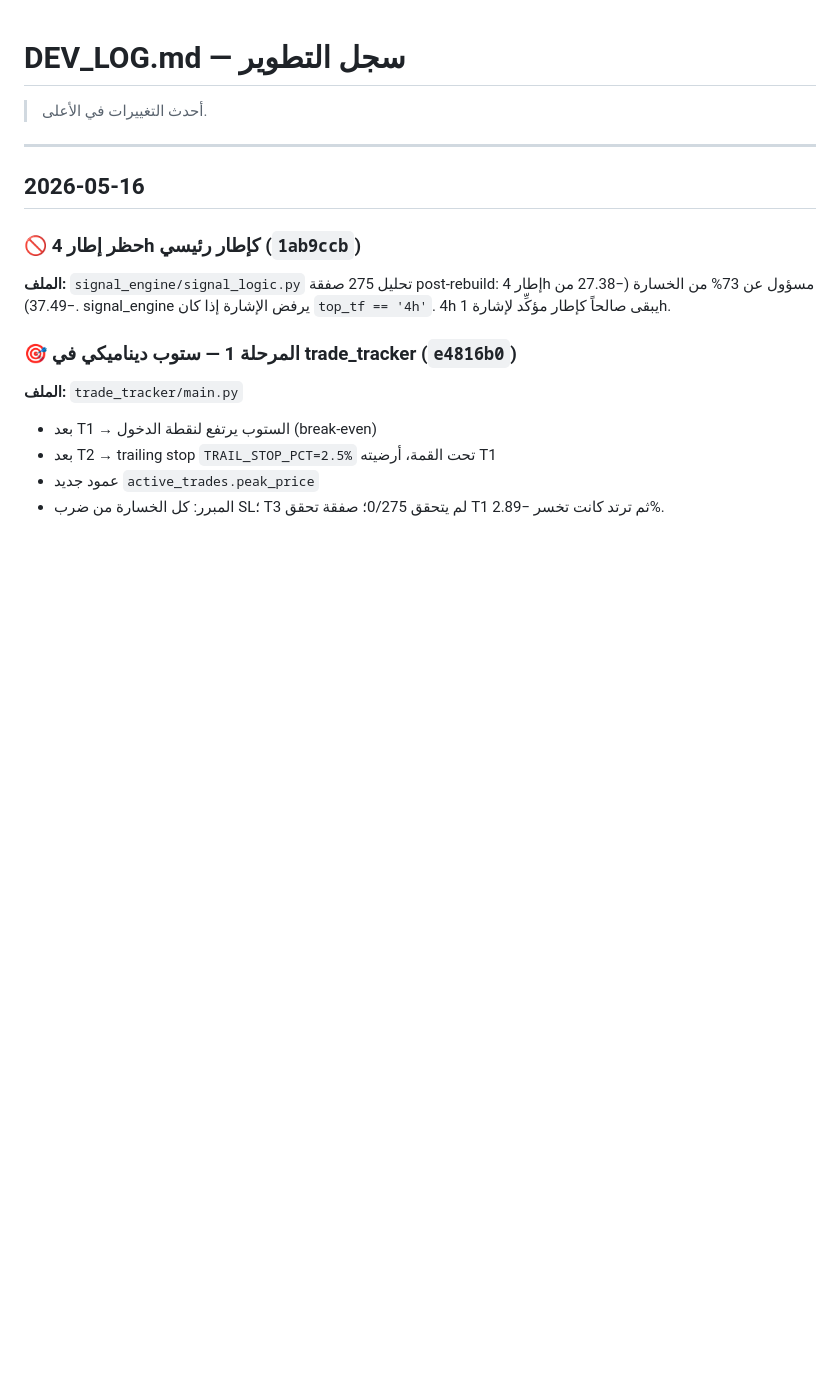
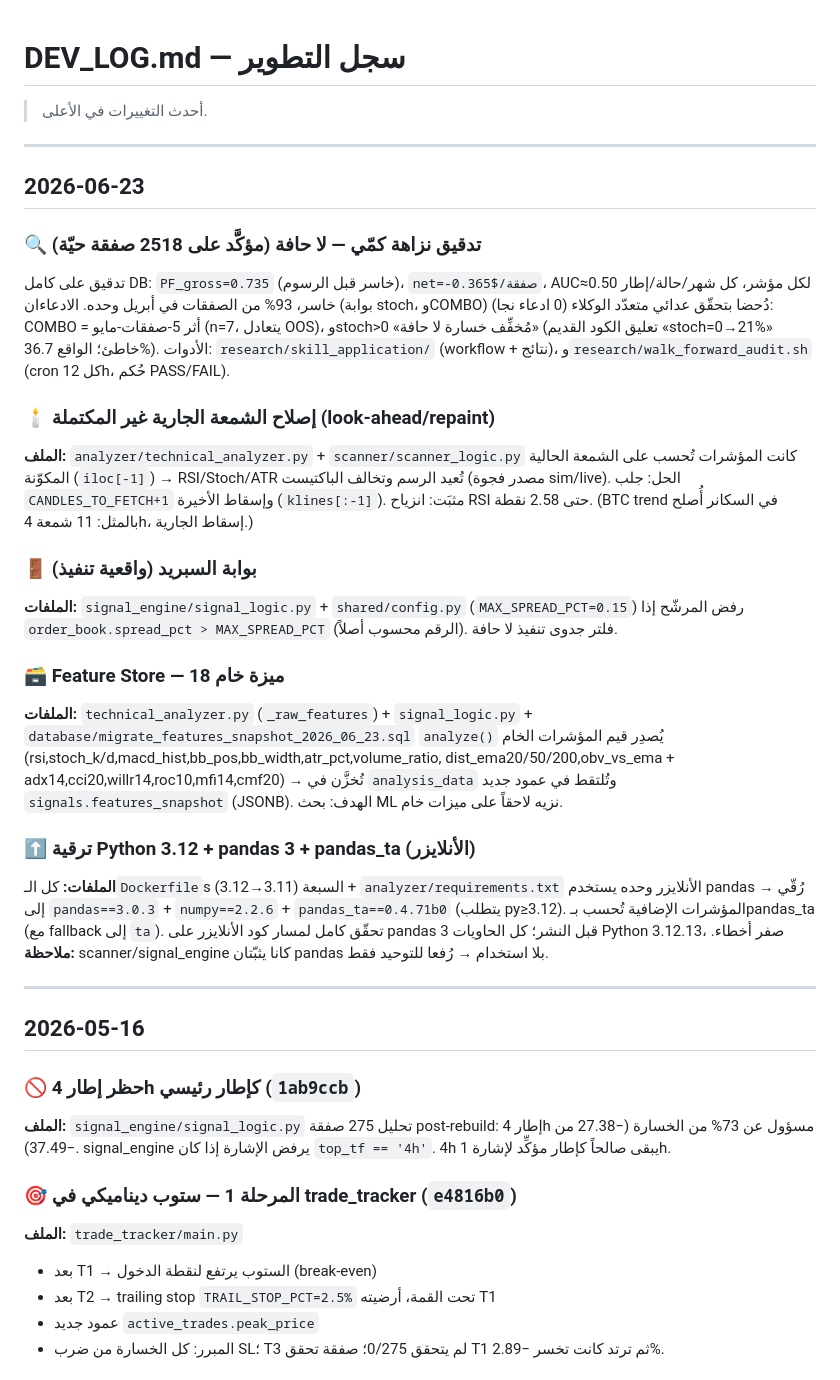
Before and after one commit to baljadrawy/trading-signal-bot, a Markdown page: DEV_LOG.md, the part around the change. GitHub-like rendering; blank space fills up the shorter version.

```diff
--- a/DEV_LOG.md
+++ b/DEV_LOG.md
@@ -1,6 +1,40 @@
 # DEV_LOG.md — سجل التطوير
 
 > أحدث التغييرات في الأعلى.
+
+---
+
+## 2026-06-23
+
+### 🔍 تدقيق نزاهة كمّي — لا حافة (مؤكَّد على 2518 صفقة حيّة)
+تدقيق على كامل DB: `PF_gross=0.735` (خاسر قبل الرسوم)، `net=-0.365$/صفقة`، AUC≈0.50 لكل مؤشر،
+كل شهر/حالة/إطار خاسر، 93% من الصفقات في أبريل وحده. الادعاءان (بوابة stoch، وCOMBO)
+دُحضا بتحقّق عدائي متعدّد الوكلاء (0 ادعاء نجا): COMBO = أثر 5-صفقات-مايو (n=7، يتعادل OOS)،
+وstoch>0 «مُخفِّف خسارة لا حافة» (تعليق الكود القديم «stoch=0→21%» خاطئ؛ الواقع 36.7%).
+الأدوات: `research/skill_application/` (workflow + نتائج)، و`research/walk_forward_audit.sh` (cron كل 12h، حُكم PASS/FAIL).
+
+### 🕯️ إصلاح الشمعة الجارية غير المكتملة (look-ahead/repaint)
+**الملف:** `analyzer/technical_analyzer.py` + `scanner/scanner_logic.py`
+كانت المؤشرات تُحسب على الشمعة الحالية المكوّنة (`iloc[-1]`) → RSI/Stoch/ATR تُعيد الرسم وتخالف
+الباكتيست (مصدر فجوة sim/live). الحل: جلب `CANDLES_TO_FETCH+1` وإسقاط الأخيرة (`klines[:-1]`).
+مثبَت: انزياح RSI حتى 2.58 نقطة. (BTC trend في السكانر أُصلح بالمثل: 11 شمعة 4h، إسقاط الجارية.)
+
+### 🚪 بوابة السبريد (واقعية تنفيذ)
+**الملفات:** `signal_engine/signal_logic.py` + `shared/config.py` (`MAX_SPREAD_PCT=0.15`)
+رفض المرشّح إذا `order_book.spread_pct > MAX_SPREAD_PCT` (الرقم محسوب أصلاً). فلتر جدوى تنفيذ لا حافة.
+
+### 🗃️ Feature Store — 18 ميزة خام
+**الملفات:** `technical_analyzer.py` (`_raw_features`) + `signal_logic.py` + `database/migrate_features_snapshot_2026_06_23.sql`
+`analyze()` يُصدِر قيم المؤشرات الخام (rsi,stoch_k/d,macd_hist,bb_pos,bb_width,atr_pct,volume_ratio,
+dist_ema20/50/200,obv_vs_ema + adx14,cci20,willr14,roc10,mfi14,cmf20) → تُخزَّن في `analysis_data`
+وتُلتقط في عمود جديد `signals.features_snapshot` (JSONB). الهدف: بحث ML نزيه لاحقاً على ميزات خام.
+
+### ⬆️ ترقية Python 3.12 + pandas 3 + pandas_ta (الأنلايزر)
+**الملفات:** كل الـ`Dockerfile`s السبعة (3.11→3.12) + `analyzer/requirements.txt`
+الأنلايزر وحده يستخدم pandas → رُقّي إلى `pandas==3.0.3` + `numpy==2.2.6` + `pandas_ta==0.4.71b0`
+(يتطلب py≥3.12). المؤشرات الإضافية تُحسب بـpandas_ta (مع fallback إلى `ta`). تحقّق كامل لمسار
+كود الأنلايزر على pandas 3 قبل النشر؛ كل الحاويات Python 3.12.13، صفر أخطاء.
+**ملاحظة:** scanner/signal_engine كانا يثبّتان pandas بلا استخدام → رُفعا للتوحيد فقط.
 
 ---
 
```
Also changed, not shown: CLAUDE.md (+25 -2 lines).
